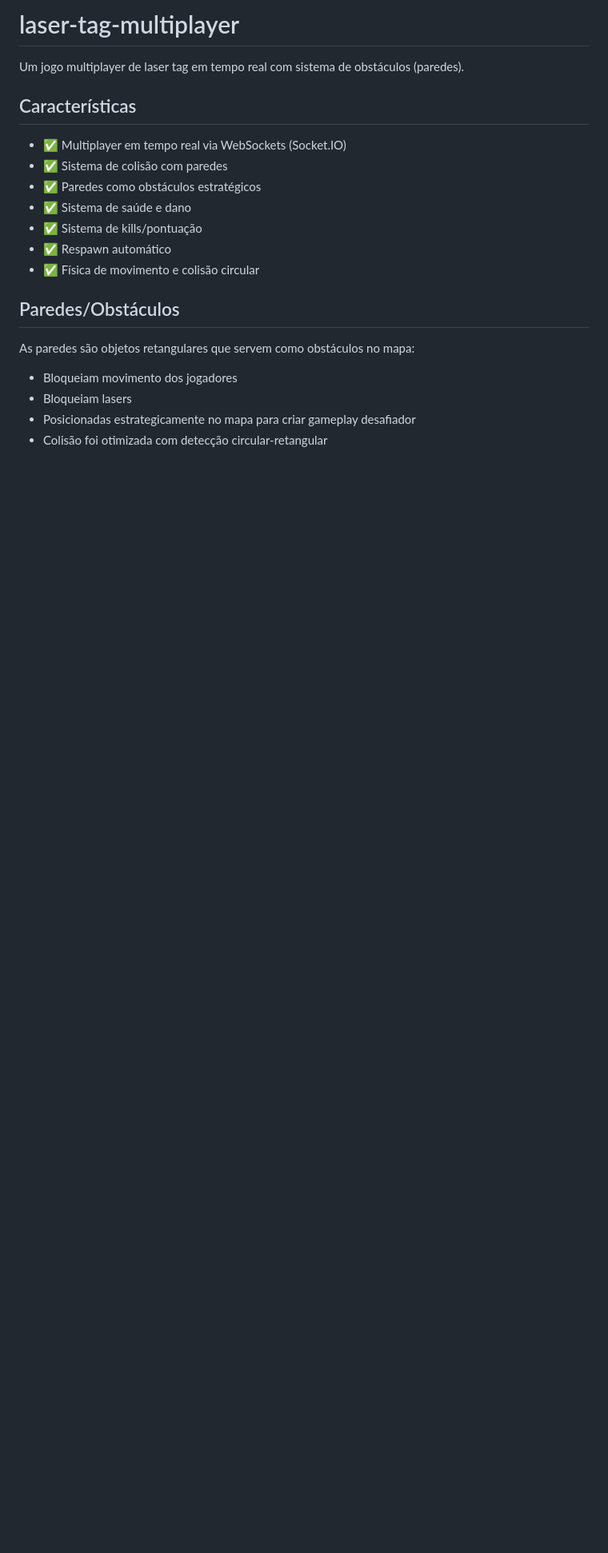
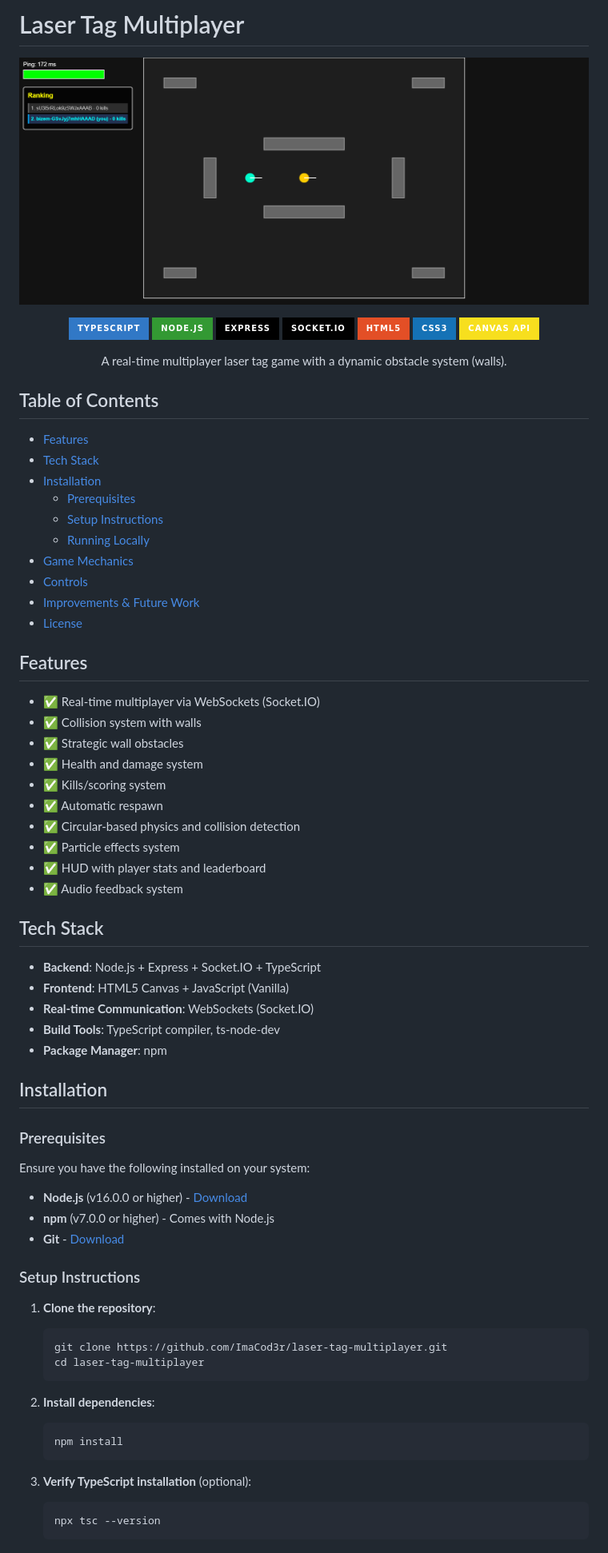
Before and after one commit to ImaCod3r/laser-tag-multiplayer, a Markdown page: README.md, the part around the change printed below. Shown: that part at 80% size. GitHub-like rendering; pictures changed too: .github/preview.png (added); badges without logos; blank space fills up the shorter version.

````diff
--- a/README.md
+++ b/README.md
@@ -1,21 +1,80 @@
-# laser-tag-multiplayer
+# Laser Tag Multiplayer
 
-Um jogo multiplayer de laser tag em tempo real com sistema de obstáculos (paredes).
+<div align="center">
 
-## Características
+![Laser Tag Multiplayer](.github/preview.png)
 
-- ✅ Multiplayer em tempo real via WebSockets (Socket.IO)
-- ✅ Sistema de colisão com paredes
-- ✅ Paredes como obstáculos estratégicos
-- ✅ Sistema de saúde e dano
-- ✅ Sistema de kills/pontuação
-- ✅ Respawn automático
-- ✅ Física de movimento e colisão circular
+[![TypeScript](https://img.shields.io/badge/TypeScript-3178C6?style=for-the-badge&logo=typescript&logoColor=white)](https://www.typescriptlang.org/)
+[![Node.js](https://img.shields.io/badge/Node.js-339933?style=for-the-badge&logo=node.js&logoColor=white)](https://nodejs.org/)
+[![Express](https://img.shields.io/badge/Express-000000?style=for-the-badge&logo=express&logoColor=white)](https://expressjs.com/)
+[![Socket.IO](https://img.shields.io/badge/Socket.IO-010101?style=for-the-badge&logo=socket.io&logoColor=white)](https://socket.io/)
+[![HTML5](https://img.shields.io/badge/HTML5-E34F26?style=for-the-badge&logo=html5&logoColor=white)](https://developer.mozilla.org/en-US/docs/Web/HTML)
+[![CSS3](https://img.shields.io/badge/CSS3-1572B6?style=for-the-badge&logo=css3&logoColor=white)](https://developer.mozilla.org/en-US/docs/Web/CSS)
+[![Canvas API](https://img.shields.io/badge/Canvas%20API-F7DF1E?style=for-the-badge&logo=javascript&logoColor=white)](https://developer.mozilla.org/en-US/docs/Web/API/Canvas_API)
 
-## Paredes/Obstáculos
+A real-time multiplayer laser tag game with a dynamic obstacle system (walls).
 
-As paredes são objetos retangulares que servem como obstáculos no mapa:
-- Bloqueiam movimento dos jogadores
-- Bloqueiam lasers
-- Posicionadas estrategicamente no mapa para criar gameplay desafiador
-- Colisão foi otimizada com detecção circular-retangular
+</div>
+
+## Table of Contents
+
+- [Features](#features)
+- [Tech Stack](#tech-stack)
+- [Installation](#installation)
+  - [Prerequisites](#prerequisites)
+  - [Setup Instructions](#setup-instructions)
+  - [Running Locally](#running-locally)
+- [Game Mechanics](#game-mechanics)
+- [Controls](#controls)
+- [Improvements & Future Work](#improvements--future-work)
+- [License](#license)
+
+## Features
+
+- ✅ Real-time multiplayer via WebSockets (Socket.IO)
+- ✅ Collision system with walls
+- ✅ Strategic wall obstacles
+- ✅ Health and damage system
+- ✅ Kills/scoring system
+- ✅ Automatic respawn
+- ✅ Circular-based physics and collision detection
+- ✅ Particle effects system
+- ✅ HUD with player stats and leaderboard
+- ✅ Audio feedback system
+
+## Tech Stack
+
+- **Backend**: Node.js + Express + Socket.IO + TypeScript
+- **Frontend**: HTML5 Canvas + JavaScript (Vanilla)
+- **Real-time Communication**: WebSockets (Socket.IO)
+- **Build Tools**: TypeScript compiler, ts-node-dev
+- **Package Manager**: npm
+
+## Installation
+
+### Prerequisites
+
+Ensure you have the following installed on your system:
+
+- **Node.js** (v16.0.0 or higher) - [Download](https://nodejs.org/)
+- **npm** (v7.0.0 or higher) - Comes with Node.js
+- **Git** - [Download](https://git-scm.com/)
+
+### Setup Instructions
+
+1. **Clone the repository**:
+   ```bash
+   git clone https://github.com/ImaCod3r/laser-tag-multiplayer.git
+   cd laser-tag-multiplayer
+   ```
+
+2. **Install dependencies**:
+   ```bash
+   npm install
+   ```
+
+3. **Verify TypeScript installation** (optional):
+   ```bash
+   npx tsc --version
+   ```
+
````
Also changed, not shown: other parts of README.md (+104 -0 lines).
